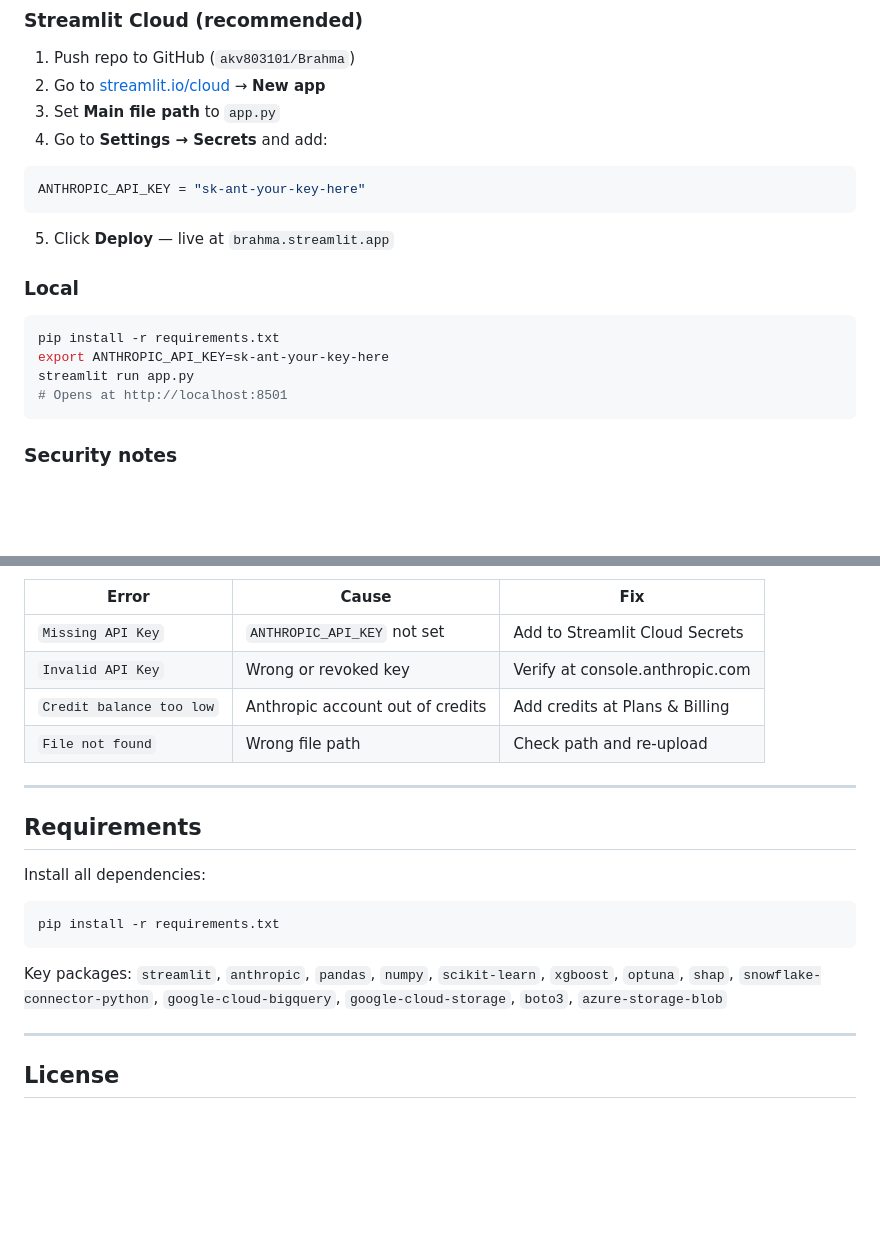
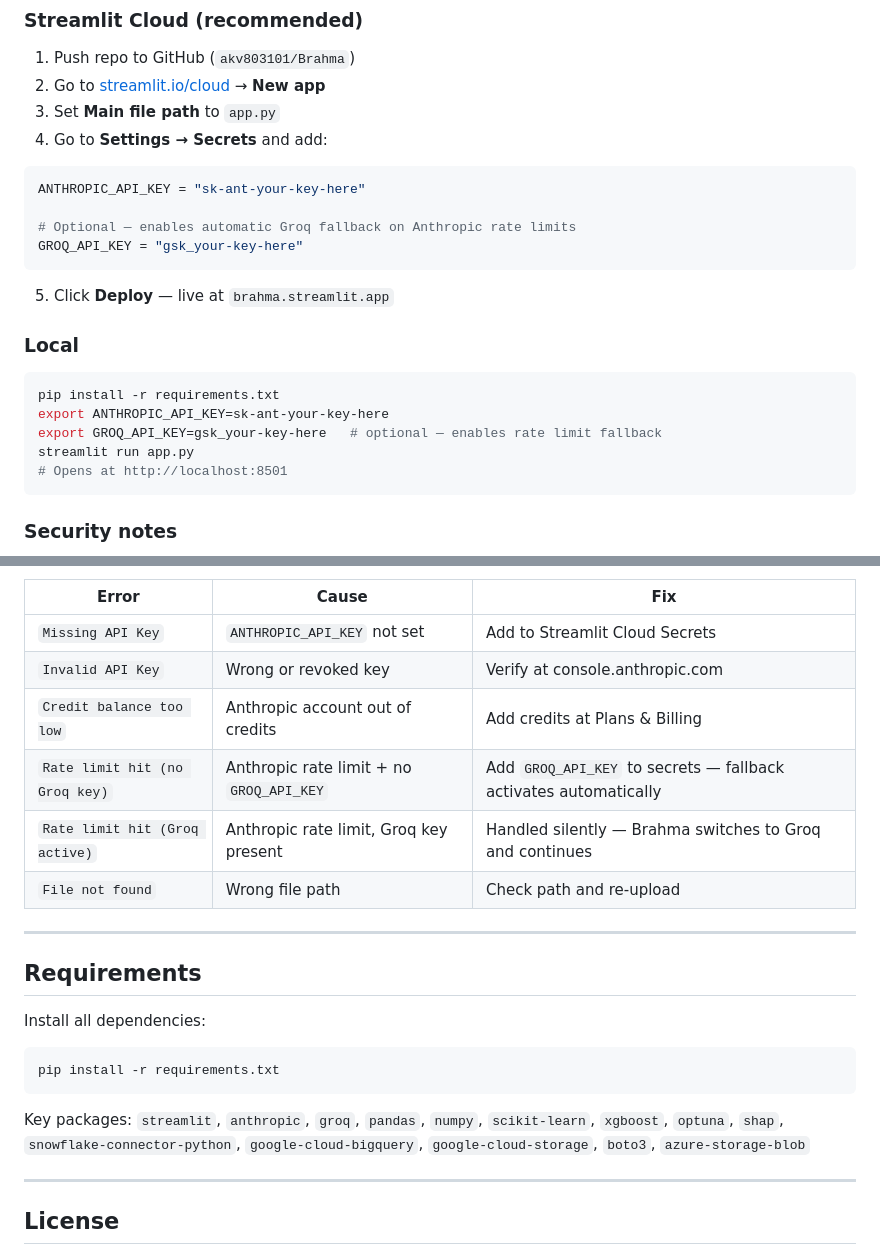
Before and after one commit to akv803101/Brahma, a Markdown page: README.md, 2 parts joined by grey strips. Rendered like a GitHub page; blank space fills up the shorter version.

````diff
--- a/README.md
+++ b/README.md
@@ -375,6 +417,9 @@ After the pipeline finishes, Brahma automatically reads `leaderboard.csv`, extra
 4. Go to **Settings → Secrets** and add:
 ```toml
 ANTHROPIC_API_KEY = "sk-ant-your-key-here"
+
+# Optional — enables automatic Groq fallback on Anthropic rate limits
+GROQ_API_KEY = "gsk_your-key-here"
 ```
 5. Click **Deploy** — live at `brahma.streamlit.app`
 
@@ -383,6 +428,7 @@ ANTHROPIC_API_KEY = "sk-ant-your-key-here"
 ```bash
 pip install -r requirements.txt
 export ANTHROPIC_API_KEY=sk-ant-your-key-here
+export GROQ_API_KEY=gsk_your-key-here   # optional — enables rate limit fallback
 streamlit run app.py
 # Opens at http://localhost:8501
 ```
@@ -463,6 +509,8 @@ Common errors and fixes:
 | `Missing API Key` | `ANTHROPIC_API_KEY` not set | Add to Streamlit Cloud Secrets |
 | `Invalid API Key` | Wrong or revoked key | Verify at console.anthropic.com |
 | `Credit balance too low` | Anthropic account out of credits | Add credits at Plans & Billing |
+| `Rate limit hit (no Groq key)` | Anthropic rate limit + no `GROQ_API_KEY` | Add `GROQ_API_KEY` to secrets — fallback activates automatically |
+| `Rate limit hit (Groq active)` | Anthropic rate limit, Groq key present | Handled silently — Brahma switches to Groq and continues |
 | `File not found` | Wrong file path | Check path and re-upload |
 
 ---
@@ -475,7 +523,7 @@ Install all dependencies:
 pip install -r requirements.txt
 ```
 
-Key packages: `streamlit`, `anthropic`, `pandas`, `numpy`, `scikit-learn`, `xgboost`, `optuna`, `shap`, `snowflake-connector-python`, `google-cloud-bigquery`, `google-cloud-storage`, `boto3`, `azure-storage-blob`
+Key packages: `streamlit`, `anthropic`, `groq`, `pandas`, `numpy`, `scikit-learn`, `xgboost`, `optuna`, `shap`, `snowflake-connector-python`, `google-cloud-bigquery`, `google-cloud-storage`, `boto3`, `azure-storage-blob`
 
 ---
 
````
Also changed, not shown: other parts of README.md (+47 -5 lines).
